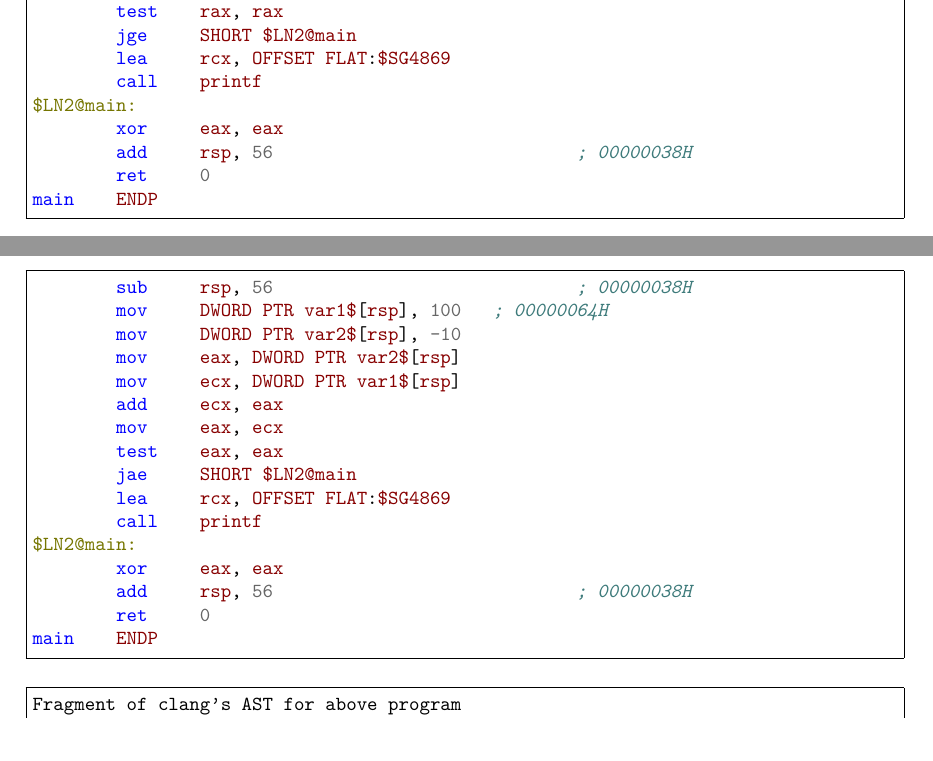
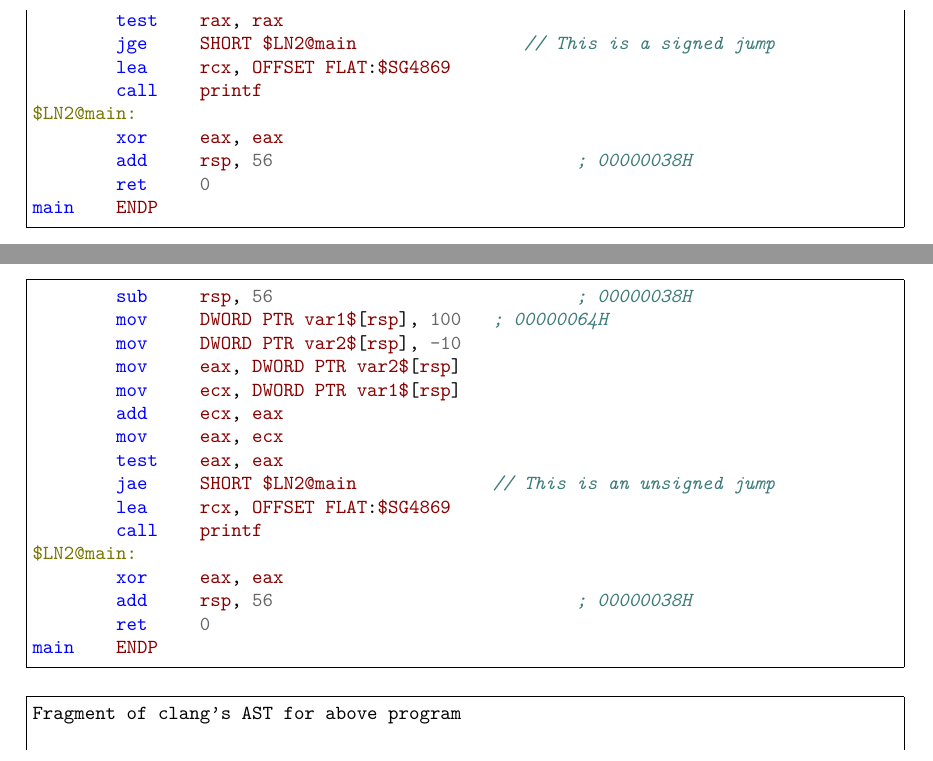
Before and after one commit to srikanth40/Website, a LaTeX document (texs/C-Integer-Arithmetic-101/C-Integer-Arithmetic-101.tex): two parts of page 9 of 11, joined at a grey line, cut so that both start at the same text. Compiled offline with pdfLaTeX.

Commit message:
Pending....
Signed-off-by: Vineel Kumar Reddy Kovvuri <vineel.kovvuri@gmail.com>

```diff
--- a/texs/C-Integer-Arithmetic-101/C-Integer-Arithmetic-101.tex
+++ b/texs/C-Integer-Arithmetic-101/C-Integer-Arithmetic-101.tex
@@ -295,7 +295,7 @@ $LN4:
         movsxd  rax, DWORD PTR var1$[rsp]
         add     rax, QWORD PTR var2$[rsp]
         test    rax, rax
-        jae     SHORT $LN2@main             --> jae is an unsigned jump for above or equal
+        jae     SHORT $LN2@main      //This is an unsigned jump
         lea     rcx, OFFSET FLAT:$SG4416
         call    printf
 $LN2@main:
@@ -355,7 +355,7 @@ if (var1 + var2 < 0) { //resulting in signed long long expression
         mov     eax, DWORD PTR var1$[rsp]
         add     rax, QWORD PTR var2$[rsp]
         test    rax, rax
-        jge     SHORT $LN2@main
+        jge     SHORT $LN2@main                // This is a signed jump
         lea     rcx, OFFSET FLAT:$SG4869
         call    printf
 $LN2@main:
@@ -401,7 +401,7 @@ if (var1 + var2 < 0) { //resulting type is unsigned long
         add     ecx, eax
         mov     eax, ecx
         test    eax, eax
-        jae     SHORT $LN2@main
+        jae     SHORT $LN2@main             // This is an unsigned jump
         lea     rcx, OFFSET FLAT:$SG4869
         call    printf
 $LN2@main:
```
